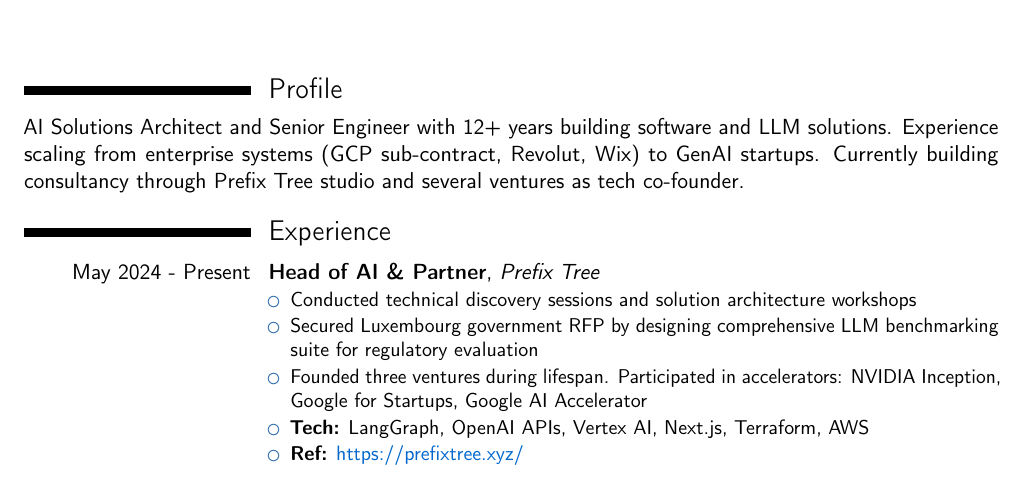
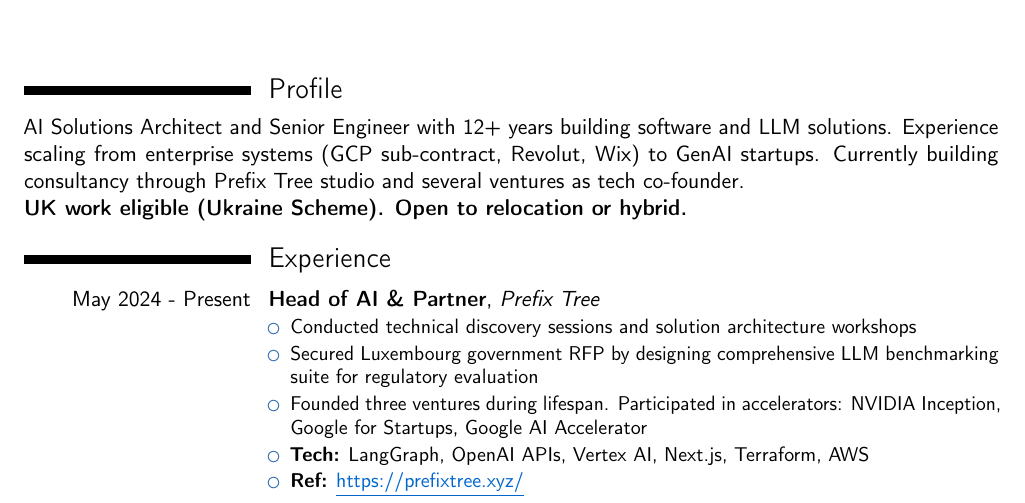
Before and after one commit to bsnisar/cv, a LaTeX CV (wp.tex): part of page 1 of 3, cut so that both start at the same text. Compiled offline with pdfLaTeX.

Commit message:
Update wp.tex

```diff
--- a/wp.tex
+++ b/wp.tex
@@ -39,6 +39,8 @@
 %% ——————————————————————
 \section{Profile}
 AI Solutions Architect and Senior Engineer with 12+ years building software and LLM solutions. Experience scaling from enterprise systems (GCP sub-contract, Revolut, Wix) to GenAI startups. Currently building consultancy through Prefix Tree studio and several ventures as tech co-founder.
+
+\textbf{UK work eligible (Ukraine Scheme). Open to relocation or hybrid.}
 
 %% ——————————————————————
 %% EXPERIENCE
```
